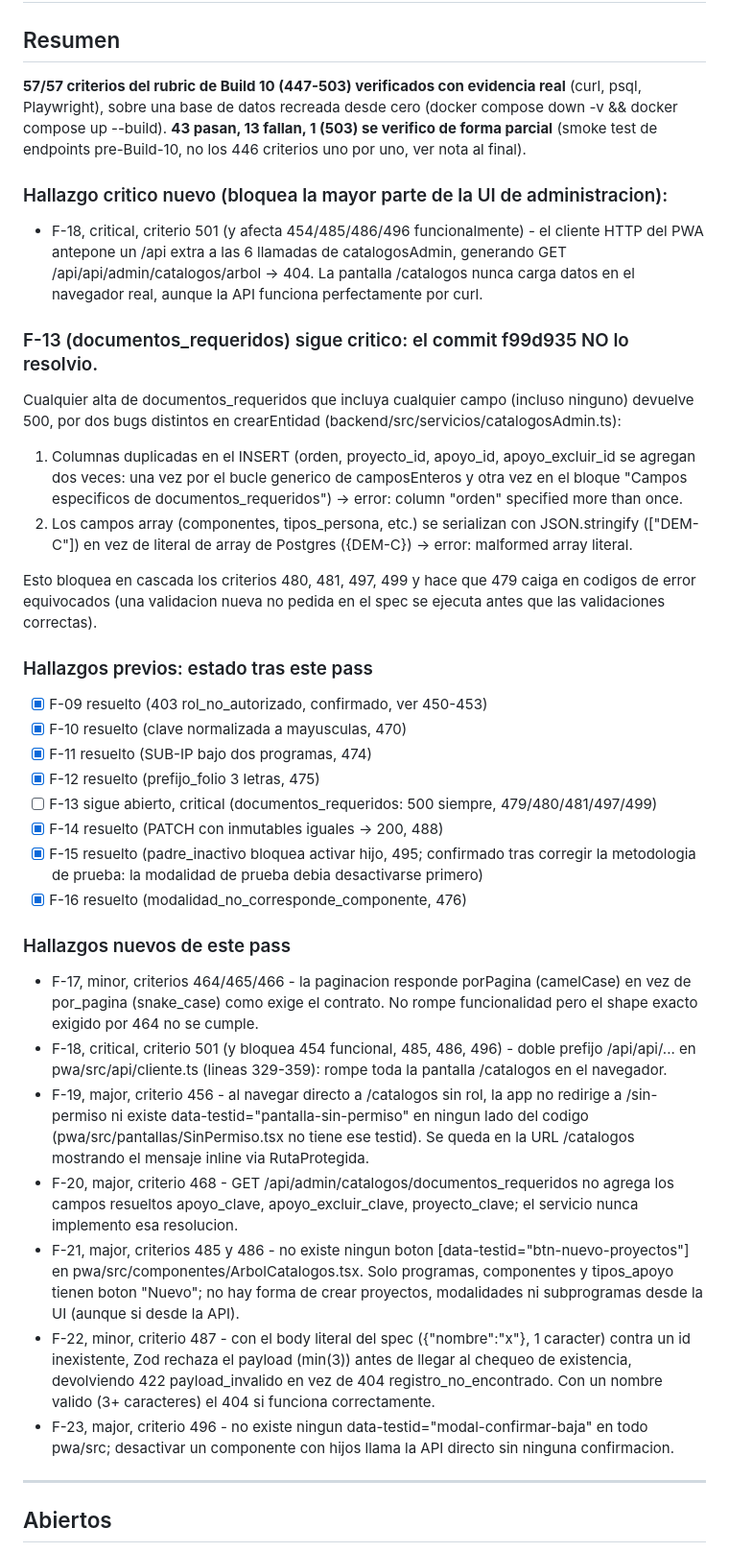
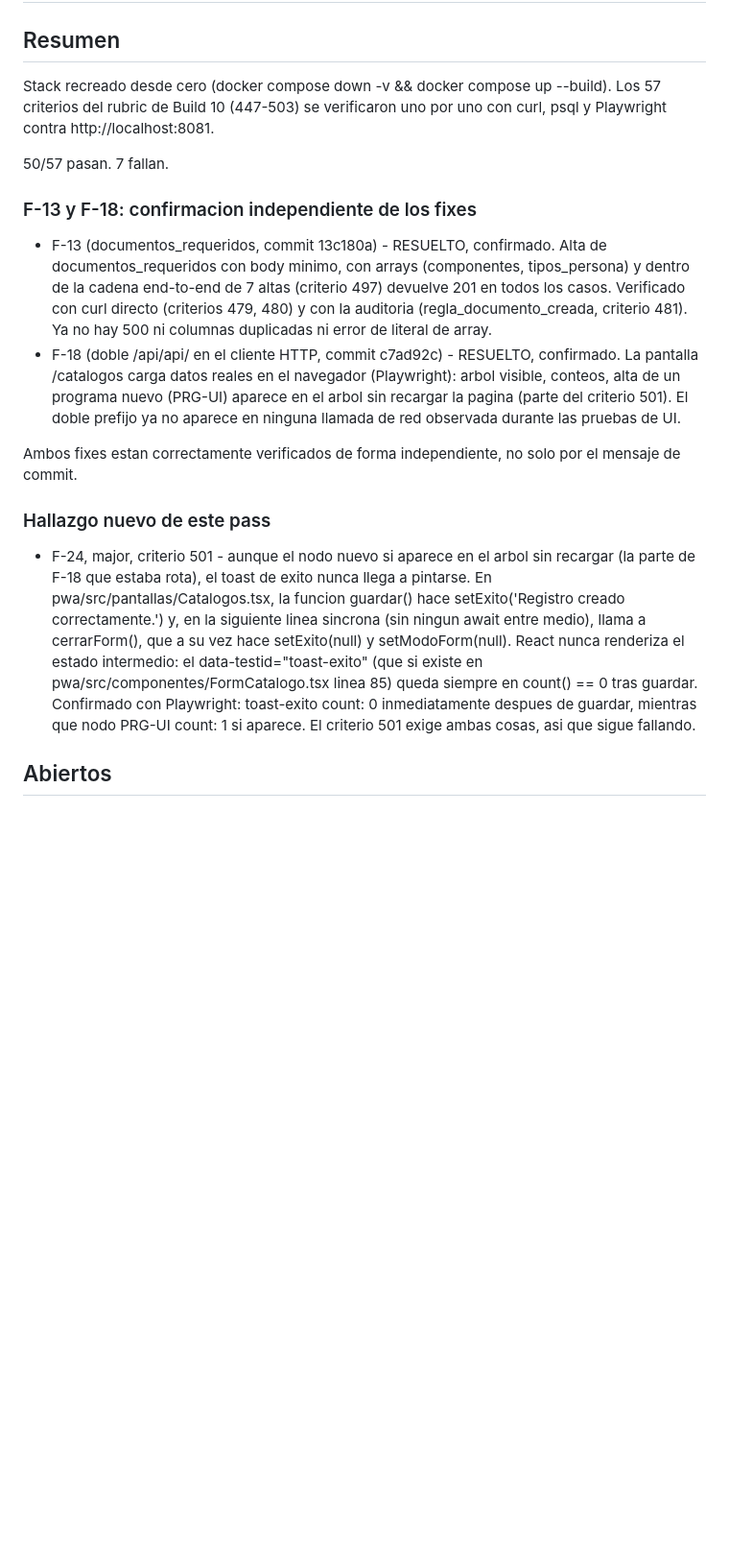
Before and after one commit to talkien01/sedea-appsheet-migration, a Markdown page: 07_SEDEA_Appsheet_Migration/FINDINGS.md, the part around one of its changes. Shown at 96% size. Drawn GitHub-style; blank space fills up the shorter version.

Commit message:
docs: FINDINGS.md pass 4 - F-13/F-18 confirmados resueltos, nuevo F-24

```diff
--- a/07_SEDEA_Appsheet_Migration/FINDINGS.md
+++ b/07_SEDEA_Appsheet_Migration/FINDINGS.md
@@ -2,69 +2,38 @@
 
 ## Resumen
 
-**57/57 criterios del rubric de Build 10 (447-503) verificados con evidencia real** (curl,
-psql, Playwright), sobre una base de datos recreada desde cero (docker compose down -v &&
-docker compose up --build). **43 pasan, 13 fallan, 1 (503) se verifico de forma parcial**
-(smoke test de endpoints pre-Build-10, no los 446 criterios uno por uno, ver nota al final).
+Stack recreado desde cero (docker compose down -v && docker compose up --build). Los 57
+criterios del rubric de Build 10 (447-503) se verificaron uno por uno con curl, psql y
+Playwright contra http://localhost:8081.
 
-### Hallazgo critico nuevo (bloquea la mayor parte de la UI de administracion):
-- F-18, critical, criterio 501 (y afecta 454/485/486/496 funcionalmente) - el cliente
-  HTTP del PWA antepone un /api extra a las 6 llamadas de catalogosAdmin, generando
-  GET /api/api/admin/catalogos/arbol -> 404. La pantalla /catalogos nunca carga datos
-  en el navegador real, aunque la API funciona perfectamente por curl.
+50/57 pasan. 7 fallan.
 
-### F-13 (documentos_requeridos) sigue critico: el commit f99d935 NO lo resolvio.
-Cualquier alta de documentos_requeridos que incluya cualquier campo (incluso ninguno) devuelve
-500, por dos bugs distintos en crearEntidad (backend/src/servicios/catalogosAdmin.ts):
-1. Columnas duplicadas en el INSERT (orden, proyecto_id, apoyo_id, apoyo_excluir_id
-   se agregan dos veces: una vez por el bucle generico de camposEnteros y otra vez en el
-   bloque "Campos especificos de documentos_requeridos") -> error: column "orden" specified
-   more than once.
-2. Los campos array (componentes, tipos_persona, etc.) se serializan con JSON.stringify
-   (["DEM-C"]) en vez de literal de array de Postgres ({DEM-C}) -> error: malformed array
-   literal.
+### F-13 y F-18: confirmacion independiente de los fixes
 
-Esto bloquea en cascada los criterios 480, 481, 497, 499 y hace que 479 caiga en codigos de
-error equivocados (una validacion nueva no pedida en el spec se ejecuta antes que las
-validaciones correctas).
+- F-13 (documentos_requeridos, commit 13c180a) - RESUELTO, confirmado. Alta de
+  documentos_requeridos con body minimo, con arrays (componentes, tipos_persona) y dentro de
+  la cadena end-to-end de 7 altas (criterio 497) devuelve 201 en todos los casos. Verificado con
+  curl directo (criterios 479, 480) y con la auditoria (regla_documento_creada, criterio 481).
+  Ya no hay 500 ni columnas duplicadas ni error de literal de array.
+- F-18 (doble /api/api/ en el cliente HTTP, commit c7ad92c) - RESUELTO, confirmado. La
+  pantalla /catalogos carga datos reales en el navegador (Playwright): arbol visible, conteos,
+  alta de un programa nuevo (PRG-UI) aparece en el arbol sin recargar la pagina (parte del
+  criterio 501). El doble prefijo ya no aparece en ninguna llamada de red observada durante las
+  pruebas de UI.
 
-### Hallazgos previos: estado tras este pass
-- [x] F-09 resuelto (403 rol_no_autorizado, confirmado, ver 450-453)
-- [x] F-10 resuelto (clave normalizada a mayusculas, 470)
-- [x] F-11 resuelto (SUB-IP bajo dos programas, 474)
-- [x] F-12 resuelto (prefijo_folio 3 letras, 475)
-- [ ] F-13 sigue abierto, critical (documentos_requeridos: 500 siempre, 479/480/481/497/499)
-- [x] F-14 resuelto (PATCH con inmutables iguales -> 200, 488)
-- [x] F-15 resuelto (padre_inactivo bloquea activar hijo, 495; confirmado tras corregir la
-      metodologia de prueba: la modalidad de prueba debia desactivarse primero)
-- [x] F-16 resuelto (modalidad_no_corresponde_componente, 476)
+Ambos fixes estan correctamente verificados de forma independiente, no solo por el mensaje de commit.
 
-### Hallazgos nuevos de este pass
-- F-17, minor, criterios 464/465/466 - la paginacion responde porPagina (camelCase) en vez
-  de por_pagina (snake_case) como exige el contrato. No rompe funcionalidad pero el shape
-  exacto exigido por 464 no se cumple.
-- F-18, critical, criterio 501 (y bloquea 454 funcional, 485, 486, 496) - doble prefijo
-  /api/api/... en pwa/src/api/cliente.ts (lineas 329-359): rompe toda la pantalla
-  /catalogos en el navegador.
-- F-19, major, criterio 456 - al navegar directo a /catalogos sin rol, la app no
-  redirige a /sin-permiso ni existe data-testid="pantalla-sin-permiso" en ningun lado del
-  codigo (pwa/src/pantallas/SinPermiso.tsx no tiene ese testid). Se queda en la URL
-  /catalogos mostrando el mensaje inline via RutaProtegida.
-- F-20, major, criterio 468 - GET /api/admin/catalogos/documentos_requeridos no agrega los
-  campos resueltos apoyo_clave, apoyo_excluir_clave, proyecto_clave; el servicio nunca
-  implemento esa resolucion.
-- F-21, major, criterios 485 y 486 - no existe ningun boton [data-testid="btn-nuevo-proyectos"]
-  en pwa/src/componentes/ArbolCatalogos.tsx. Solo programas, componentes y tipos_apoyo
-  tienen boton "Nuevo"; no hay forma de crear proyectos, modalidades ni subprogramas
-  desde la UI (aunque si desde la API).
-- F-22, minor, criterio 487 - con el body literal del spec ({"nombre":"x"}, 1 caracter)
-  contra un id inexistente, Zod rechaza el payload (min(3)) antes de llegar al chequeo de
-  existencia, devolviendo 422 payload_invalido en vez de 404 registro_no_encontrado. Con
-  un nombre valido (3+ caracteres) el 404 si funciona correctamente.
-- F-23, major, criterio 496 - no existe ningun data-testid="modal-confirmar-baja" en todo
-  pwa/src; desactivar un componente con hijos llama la API directo sin ninguna confirmacion.
+### Hallazgo nuevo de este pass
 
----
+- F-24, major, criterio 501 - aunque el nodo nuevo si aparece en el arbol sin recargar (la
+  parte de F-18 que estaba rota), el toast de exito nunca llega a pintarse. En
+  pwa/src/pantallas/Catalogos.tsx, la funcion guardar() hace setExito('Registro creado
+  correctamente.') y, en la siguiente linea sincrona (sin ningun await entre medio), llama a
+  cerrarForm(), que a su vez hace setExito(null) y setModoForm(null). React nunca renderiza
+  el estado intermedio: el data-testid="toast-exito" (que si existe en
+  pwa/src/componentes/FormCatalogo.tsx linea 85) queda siempre en count() == 0 tras guardar.
+  Confirmado con Playwright: toast-exito count: 0 inmediatamente despues de guardar, mientras que
+  nodo PRG-UI count: 1 si aparece. El criterio 501 exige ambas cosas, asi que sigue fallando.
 
 ## Abiertos
 
```
Also changed, not shown: other parts of 07_SEDEA_Appsheet_Migration/FINDINGS.md (+120 -173 lines).
